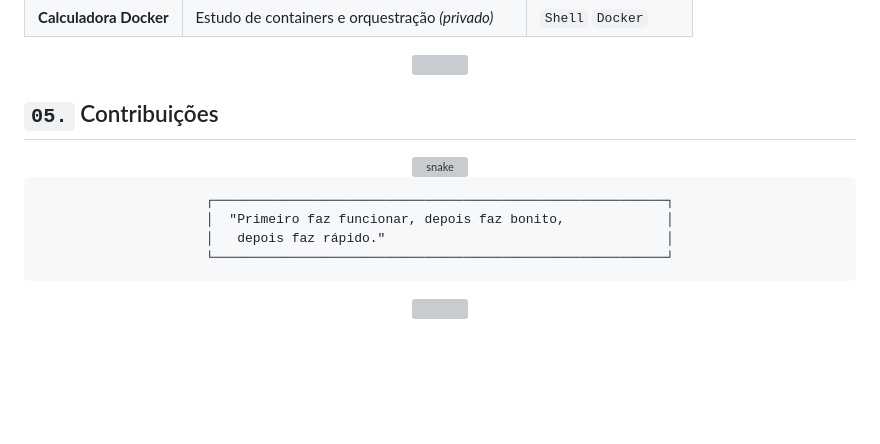
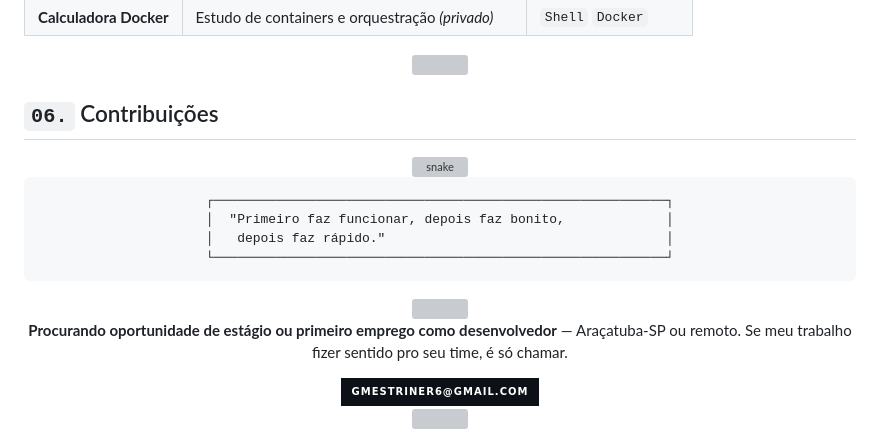
Before and after one commit to Gui-Mestriner01/Gui-Mestriner01, a Markdown page: README.md, the part around one of its changes. Drawn GitHub-style; badges without logos; blank space fills up the shorter version; grey boxes are pictures that could not be loaded.

````diff
--- a/README.md
+++ b/README.md
@@ -117,7 +169,7 @@ const gui = {
 
 </div>
 
-## `05.` Contribuições
+## `06.` Contribuições
 
 <div align="center">
 
@@ -130,6 +182,17 @@ const gui = {
 └──────────────────────────────────────────────────────────┘
 ```
 
+<img src="https://raw.githubusercontent.com/Gui-Mestriner01/Gui-Mestriner01/main/divider.svg" width="100%" />
+
+**Procurando oportunidade de estágio ou primeiro emprego como desenvolvedor** — Araçatuba-SP ou remoto.
+Se meu trabalho fizer sentido pro seu time, é só chamar.
+
+<a href="mailto:gmestriner6@gmail.com">
+  <img src="https://img.shields.io/badge/gmestriner6%40gmail.com-0D1117?style=for-the-badge&logo=gmail&logoColor=22D3EE" />
+</a>
+
+<br/>
+
 <img src="https://raw.githubusercontent.com/Gui-Mestriner01/Gui-Mestriner01/main/footer.svg" width="100%" />
 
 </div>
````
Also changed, not shown: other parts of README.md (+55 -3 lines), saber-acessibilidade.jpg (added), saber-aluno.jpg (added), saber-home.jpg (added).
